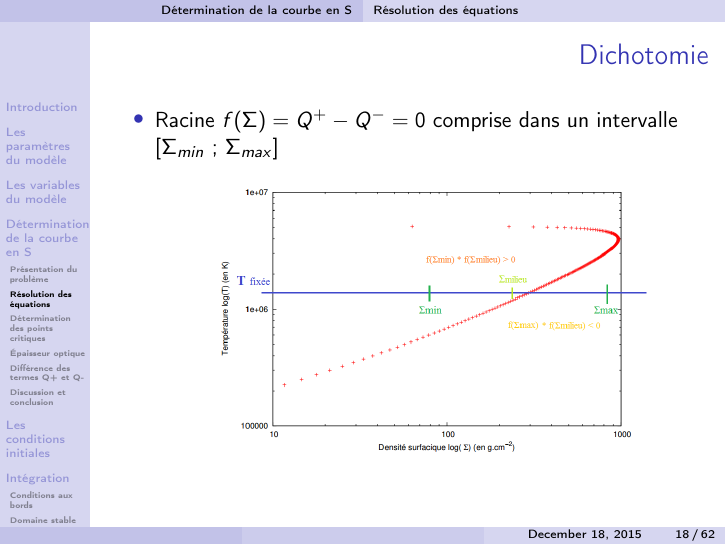
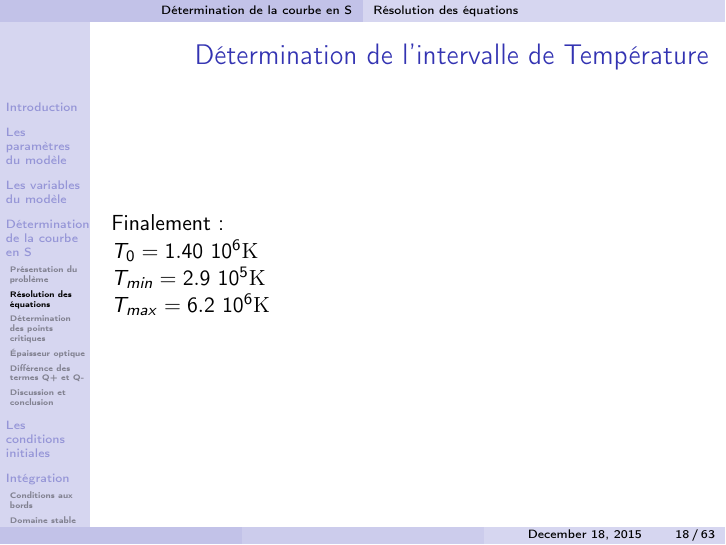
Before and after one commit to M2-AAIS/BAD-Presentation, LaTeX slides (presentation.tex, which reads courbe_s.tex): page 18 of 73 before the commit and page 18 of 74 after it. Compiled offline with pdfLaTeX.

Commit message:
T0 et Tmin

```diff
--- a/courbe_s.tex
+++ b/courbe_s.tex
@@ -102,22 +102,17 @@ Température caractéristique $T_0$
 
 
 %_______________________________________
+\begin{frame}
+\frametitle{Détermination de l'intervalle de Température}
 
-%\begin{frame}
-%\frametitle{Détermination de l'intervalle de Température}
+   Finalement :
 
- %  Finalement :
-%\begin{eqnarray}
+ $ T_0 =1.40\ 10^6 \mathrm{K} $
 
+ $  T_{min} = 2.9\ 10^5 \mathrm{K} $
 
- %  T_0 =1.40\ 10^6 \mathrm{K}
-
- %  T_\textrm{min} = 2.9\ 10^5 \mathrm{K}
-
- %  T_\textrm{max} = 6.2\ 10^6 \mathrm{K}
-%\end{eqnarray}
-
-%\end{frame}
+  $ T_{max} = 6.2\ 10^6 \mathrm{K} $
+\end{frame}
 %_______________________________________
 
 
```
